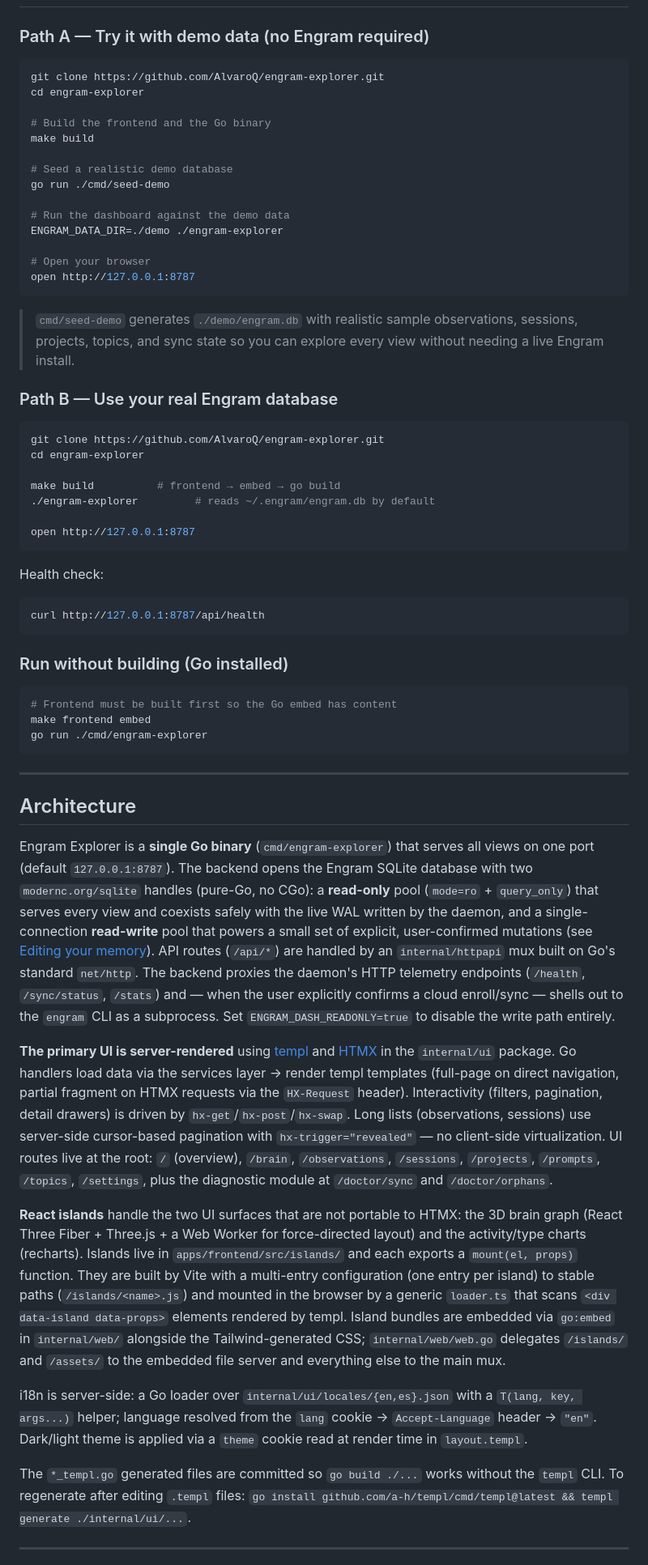
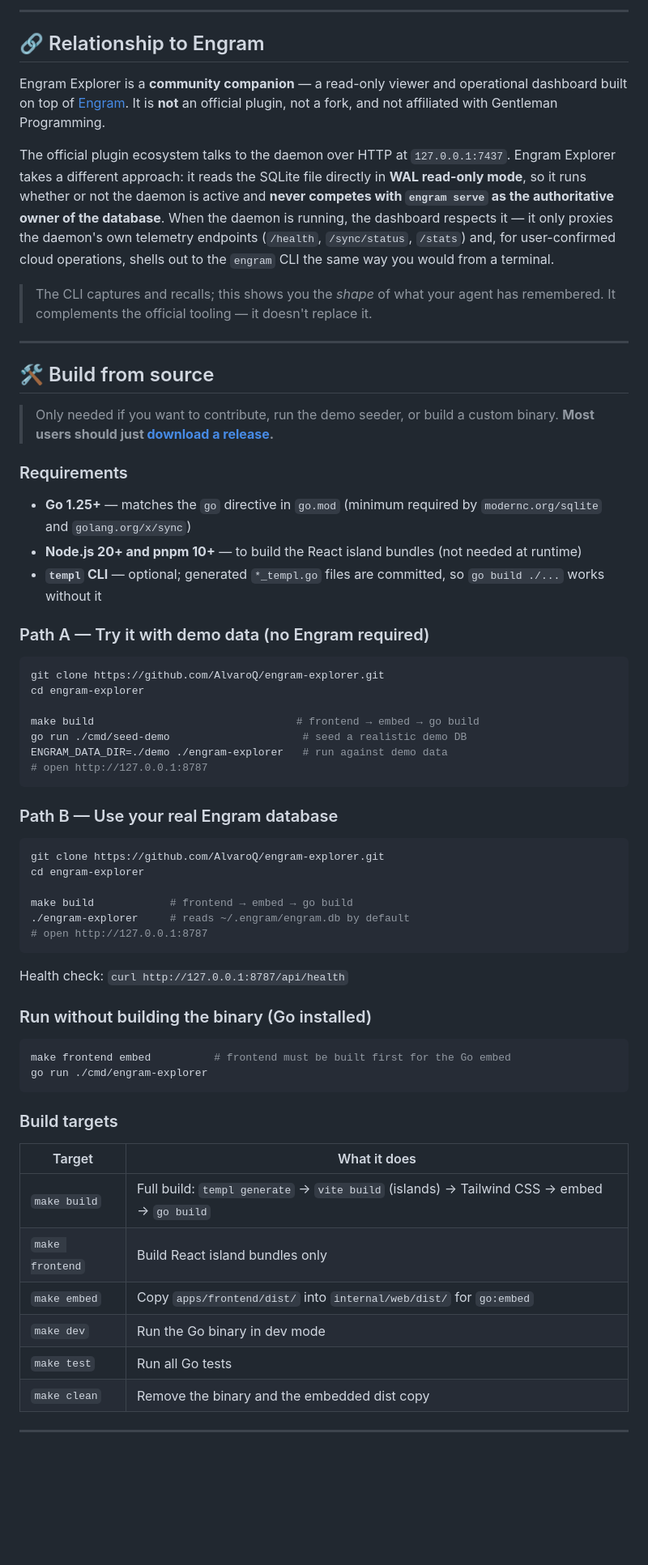
Before and after one commit to AlvaroQ/engram-explorer, a Markdown page: README.md, the part around one of its changes. Shown at 81% size. Rendered like a GitHub page; blank space fills up the shorter version.

````diff
--- a/README.md
+++ b/README.md
@@ -89,3 +118,24 @@ engram serve   # starts the daemon and creates ~/.engram/engram.db on first run
+---
+
+## 🔗 Relationship to Engram
+
+Engram Explorer is a **community companion** — a read-only viewer and operational dashboard built on top of [Engram](https://github.com/Gentleman-Programming/engram). It is **not** an official plugin, not a fork, and not affiliated with Gentleman Programming.
+
+The official plugin ecosystem talks to the daemon over HTTP at `127.0.0.1:7437`. Engram Explorer takes a different approach: it reads the SQLite file directly in **WAL read-only mode**, so it runs whether or not the daemon is active and **never competes with `engram serve` as the authoritative owner of the database**. When the daemon is running, the dashboard respects it — it only proxies the daemon's own telemetry endpoints (`/health`, `/sync/status`, `/stats`) and, for user-confirmed cloud operations, shells out to the `engram` CLI the same way you would from a terminal.
+
+> The CLI captures and recalls; this shows you the _shape_ of what your agent has remembered. It complements the official tooling — it doesn't replace it.
+
+---
+
+## 🛠️ Build from source
+
+> Only needed if you want to contribute, run the demo seeder, or build a custom binary. **Most users should just [download a release](#-download--run-90-seconds).**
+
+### Requirements
+
+- **Go 1.25+** — matches the `go` directive in `go.mod` (minimum required by `modernc.org/sqlite` and `golang.org/x/sync`)
+- **Node.js 20+ and pnpm 10+** — to build the React island bundles (not needed at runtime)
+- **`templ` CLI** — optional; generated `*_templ.go` files are committed, so `go build ./...` works without it
 
 ### Path A — Try it with demo data (no Engram required)
 
@@ -93,20 +143,11 @@ engram serve   # starts the daemon and creates ~/.engram/engram.db on first run
 git clone https://github.com/AlvaroQ/engram-explorer.git
 cd engram-explorer
 
-# Build the frontend and the Go binary
-make build
-
-# Seed a realistic demo database
-go run ./cmd/seed-demo
-
-# Run the dashboard against the demo data
-ENGRAM_DATA_DIR=./demo ./engram-explorer
-
-# Open your browser
-open http://127.0.0.1:8787
+make build                                # frontend → embed → go build
+go run ./cmd/seed-demo                     # seed a realistic demo DB
+ENGRAM_DATA_DIR=./demo ./engram-explorer   # run against demo data
+# open http://127.0.0.1:8787
 ```
-
-> `cmd/seed-demo` generates `./demo/engram.db` with realistic sample observations, sessions, projects, topics, and sync state so you can explore every view without needing a live Engram install.
 
 ### Path B — Use your real Engram database
 
@@ -114,39 +155,30 @@ open http://127.0.0.1:8787
 git clone https://github.com/AlvaroQ/engram-explorer.git
 cd engram-explorer
 
-make build          # frontend → embed → go build
-./engram-explorer         # reads ~/.engram/engram.db by default
-
-open http://127.0.0.1:8787
+make build            # frontend → embed → go build
+./engram-explorer     # reads ~/.engram/engram.db by default
+# open http://127.0.0.1:8787
 ```
 
-Health check:
+Health check: `curl http://127.0.0.1:8787/api/health`
+
+### Run without building the binary (Go installed)
 
 ```bash
-curl http://127.0.0.1:8787/api/health
-```
-
-### Run without building (Go installed)
-
-```bash
-# Frontend must be built first so the Go embed has content
-make frontend embed
+make frontend embed          # frontend must be built first for the Go embed
 go run ./cmd/engram-explorer
 ```
 
----
+### Build targets
 
-## Architecture
-
-Engram Explorer is a **single Go binary** (`cmd/engram-explorer`) that serves all views on one port (default `127.0.0.1:8787`). The backend opens the Engram SQLite database with two `modernc.org/sqlite` handles (pure-Go, no CGo): a **read-only** pool (`mode=ro` + `query_only`) that serves every view and coexists safely with the live WAL written by the daemon, and a single-connection **read-write** pool that powers a small set of explicit, user-confirmed mutations (see [Editing your memory](#editing-your-memory)). API routes (`/api/*`) are handled by an `internal/httpapi` mux built on Go's standard `net/http`. The backend proxies the daemon's HTTP telemetry endpoints (`/health`, `/sync/status`, `/stats`) and — when the user explicitly confirms a cloud enroll/sync — shells out to the `engram` CLI as a subprocess. Set `ENGRAM_DASH_READONLY=true` to disable the write path entirely.
-
-**The primary UI is server-rendered** using [templ](https://templ.guide) and [HTMX](https://htmx.org) in the `internal/ui` package. Go handlers load data via the services layer → render templ templates (full-page on direct navigation, partial fragment on HTMX requests via the `HX-Request` header). Interactivity (filters, pagination, detail drawers) is driven by `hx-get`/`hx-post`/`hx-swap`. Long lists (observations, sessions) use server-side cursor-based pagination with `hx-trigger="revealed"` — no client-side virtualization. UI routes live at the root: `/` (overview), `/brain`, `/observations`, `/sessions`, `/projects`, `/prompts`, `/topics`, `/settings`, plus the diagnostic module at `/doctor/sync` and `/doctor/orphans`.
-
-**React islands** handle the two UI surfaces that are not portable to HTMX: the 3D brain graph (React Three Fiber + Three.js + a Web Worker for force-directed layout) and the activity/type charts (recharts). Islands live in `apps/frontend/src/islands/` and each exports a `mount(el, props)` function. They are built by Vite with a multi-entry configuration (one entry per island) to stable paths (`/islands/<name>.js`) and mounted in the browser by a generic `loader.ts` that scans `<div data-island data-props>` elements rendered by templ. Island bundles are embedded via `go:embed` in `internal/web/` alongside the Tailwind-generated CSS; `internal/web/web.go` delegates `/islands/` and `/assets/` to the embedded file server and everything else to the main mux.
-
-i18n is server-side: a Go loader over `internal/ui/locales/{en,es}.json` with a `T(lang, key, args...)` helper; language resolved from the `lang` cookie → `Accept-Language` header → `"en"`. Dark/light theme is applied via a `theme` cookie read at render time in `layout.templ`.
-
-The `*_templ.go` generated files are committed so `go build ./...` works without the `templ` CLI. To regenerate after editing `.templ` files: `go install github.com/a-h/templ/cmd/templ@latest && templ generate ./internal/ui/...`.
+| Target          | What it does                                                                              |
+| --------------- | ----------------------------------------------------------------------------------------- |
+| `make build`    | Full build: `templ generate` → `vite build` (islands) → Tailwind CSS → embed → `go build` |
+| `make frontend` | Build React island bundles only                                                           |
+| `make embed`    | Copy `apps/frontend/dist/` into `internal/web/dist/` for `go:embed`                       |
+| `make dev`      | Run the Go binary in dev mode                                                             |
+| `make test`     | Run all Go tests                                                                          |
+| `make clean`    | Remove the binary and the embedded dist copy                                              |
 
 ---
 
````
Also changed, not shown: other parts of README.md (+216 -273 lines), docs/engram-explorer.png, 1 other file.
